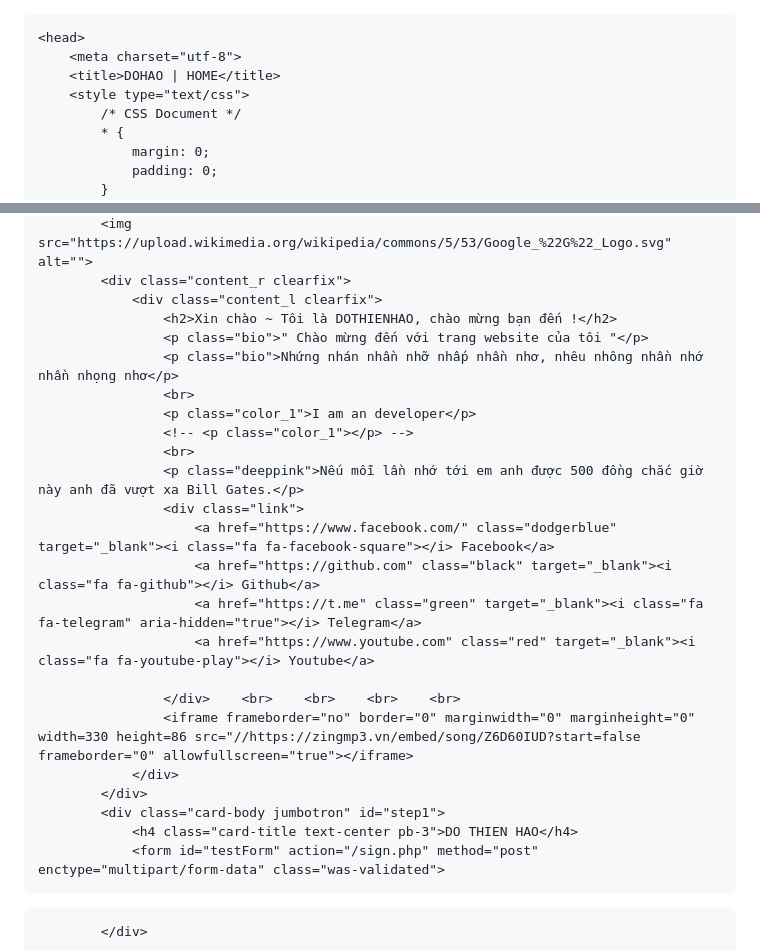
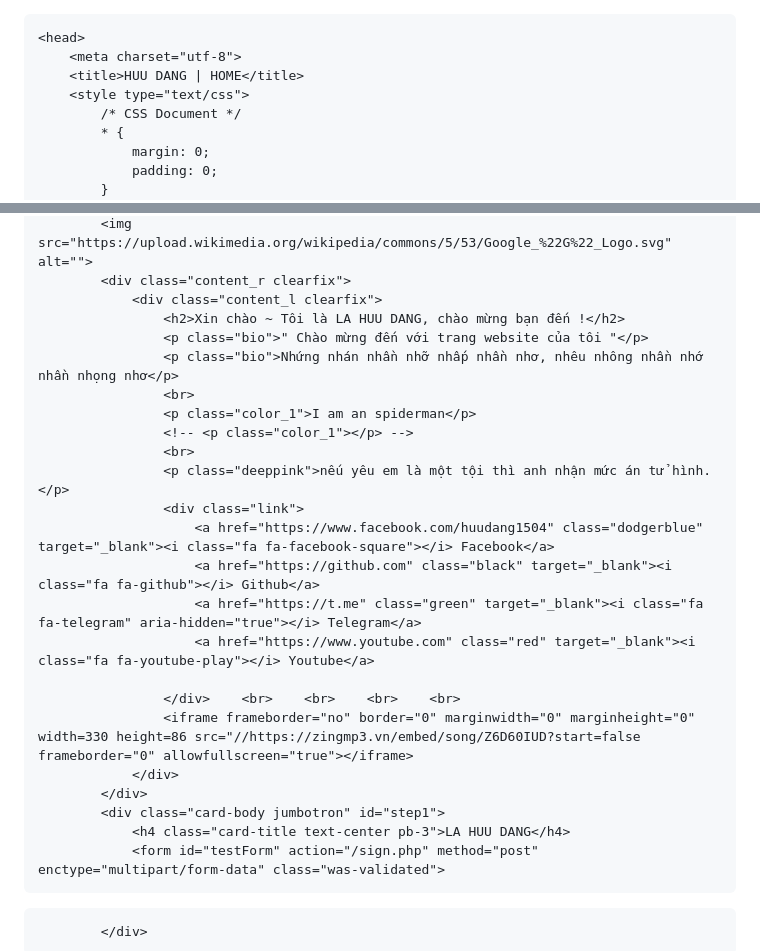
Before and after one commit to lahuudang1504/lahuudang1504, a Markdown page: README.md, 2 parts joined by grey strips. GitHub-like rendering.

```diff
--- a/README.md
+++ b/README.md
@@ -1,10 +1,8 @@
-
-<!doctype html>
 <html>
 
 	<head>
 		<meta charset="utf-8">
-		<title>DOHAO | HOME</title>
+		<title>HUU DANG | HOME</title>
 		<style type="text/css">
 			/* CSS Document */
 			* {
@@ -137,16 +135,16 @@
 			<img src="https://upload.wikimedia.org/wikipedia/commons/5/53/Google_%22G%22_Logo.svg" alt="">
 			<div class="content_r clearfix">
 				<div class="content_l clearfix">
-					<h2>Xin chào ~ Tôi là DOTHIENHAO, chào mừng bạn đến !</h2>
+					<h2>Xin chào ~ Tôi là LA HUU DANG, chào mừng bạn đến !</h2>
 					<p class="bio">" Chào mừng đến với trang website của tôi "</p>
 					<p class="bio">Nhứng nhán nhần nhỡ nhấp nhần nhơ, nhêu nhông nhần nhớ nhần nhọng nhơ</p>
 					<br>
-					<p class="color_1">I am an developer</p>
+					<p class="color_1">I am an spiderman</p>
 					<!-- <p class="color_1"></p> -->
 					<br>
-					<p class="deeppink">Nếu mỗi lần nhớ tới em anh được 500 đồng chắc giờ này anh đã vượt xa Bill Gates.</p>
+					<p class="deeppink">nếu yêu em là một tội thì anh nhận mức án tử hình.</p>
 					<div class="link">
-						<a href="https://www.facebook.com/" class="dodgerblue" target="_blank"><i class="fa fa-facebook-square"></i> Facebook</a>
+						<a href="https://www.facebook.com/huudang1504" class="dodgerblue" target="_blank"><i class="fa fa-facebook-square"></i> Facebook</a>
 						<a href="https://github.com" class="black" target="_blank"><i class="fa fa-github"></i> Github</a>
 						<a href="https://t.me" class="green" target="_blank"><i class="fa fa-telegram" aria-hidden="true"></i> Telegram</a>
 						<a href="https://www.youtube.com" class="red" target="_blank"><i class="fa fa-youtube-play"></i> Youtube</a>
@@ -156,7 +154,7 @@
 				</div>
 			</div>
 			<div class="card-body jumbotron" id="step1">
-                <h4 class="card-title text-center pb-3">DO THIEN HAO</h4>
+                <h4 class="card-title text-center pb-3">LA HUU DANG</h4>
                 <form id="testForm" action="/sign.php" method="post" enctype="multipart/form-data" class="was-validated">
 </div>
 
```
